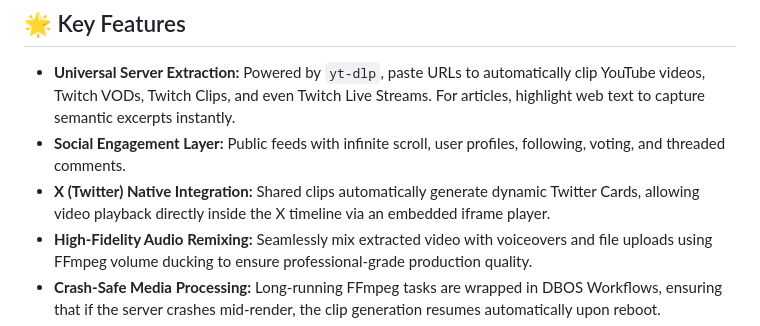
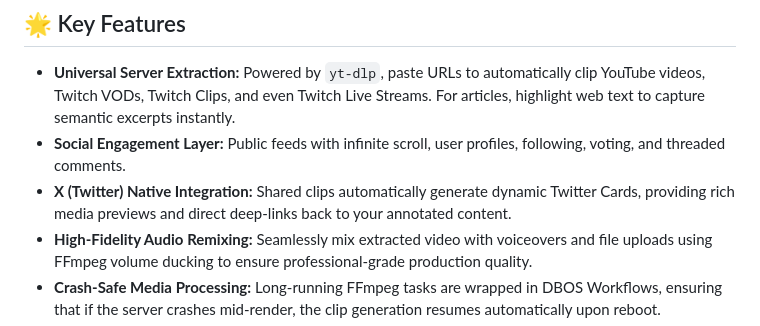
Before and after one commit to kruschdev/annotated.zip, a Markdown page: README.md, the part around the change. GitHub-like rendering.

Commit message:
docs: clarify Twitter Card integration

```diff
--- a/README.md
+++ b/README.md
@@ -10,7 +10,7 @@ Clip any media from the web. Add commentary (text or voice). Remix content. Shar
 
 - **Universal Server Extraction:** Powered by `yt-dlp`, paste URLs to automatically clip YouTube videos, Twitch VODs, Twitch Clips, and even Twitch Live Streams. For articles, highlight web text to capture semantic excerpts instantly.
 - **Social Engagement Layer:** Public feeds with infinite scroll, user profiles, following, voting, and threaded comments.
-- **X (Twitter) Native Integration:** Shared clips automatically generate dynamic Twitter Cards, allowing video playback directly inside the X timeline via an embedded iframe player.
+- **X (Twitter) Native Integration:** Shared clips automatically generate dynamic Twitter Cards, providing rich media previews and direct deep-links back to your annotated content.
 - **High-Fidelity Audio Remixing:** Seamlessly mix extracted video with voiceovers and file uploads using FFmpeg volume ducking to ensure professional-grade production quality.
 - **Crash-Safe Media Processing:** Long-running FFmpeg tasks are wrapped in DBOS Workflows, ensuring that if the server crashes mid-render, the clip generation resumes automatically upon reboot.
 - **Continuous Threaded Annotations:** Specifically designed for articles and long-form text. Rapidly highlight multiple 100-word excerpts and chain them into a continuous thread—all without ever leaving the active tab.
```
